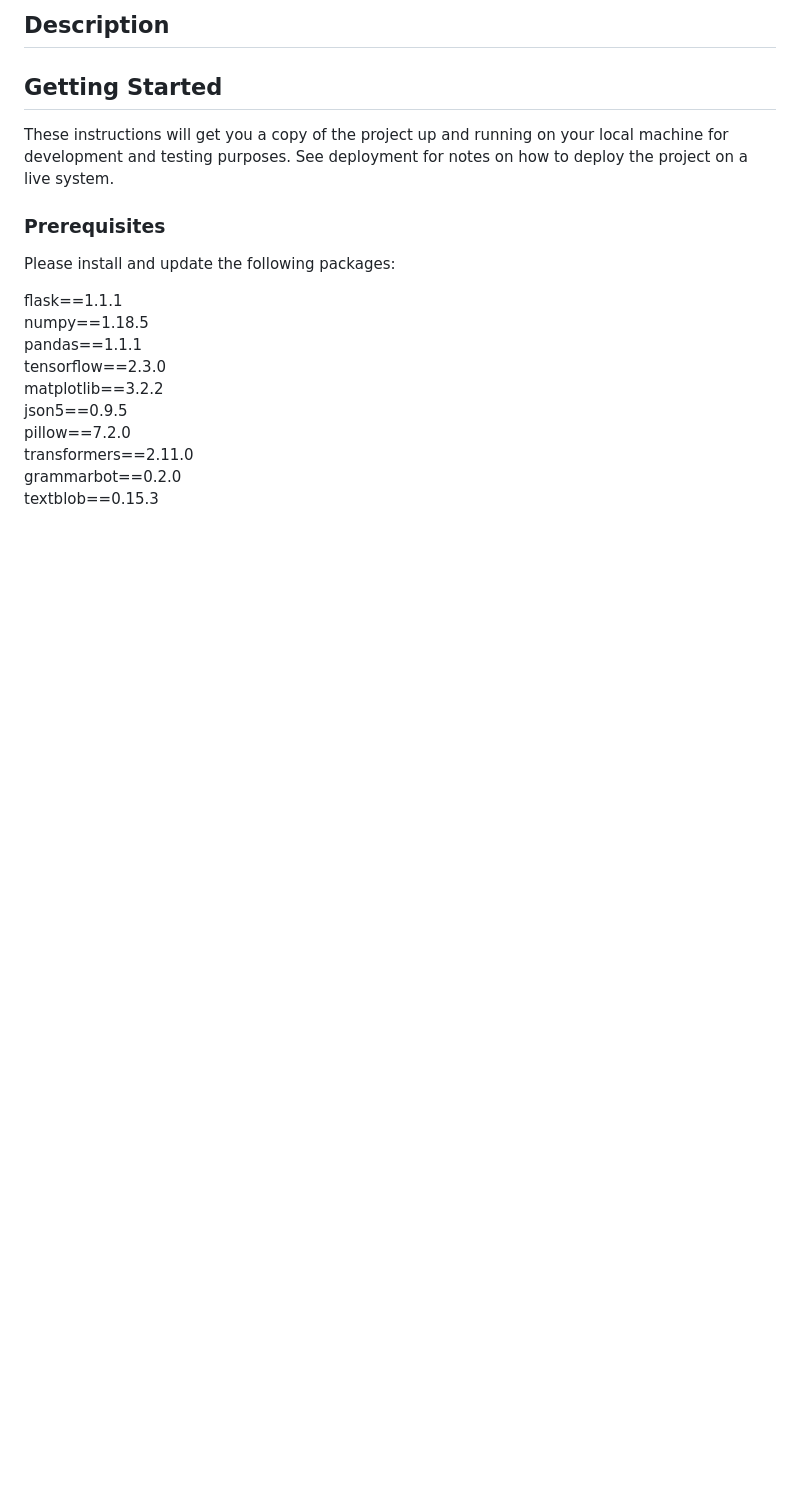
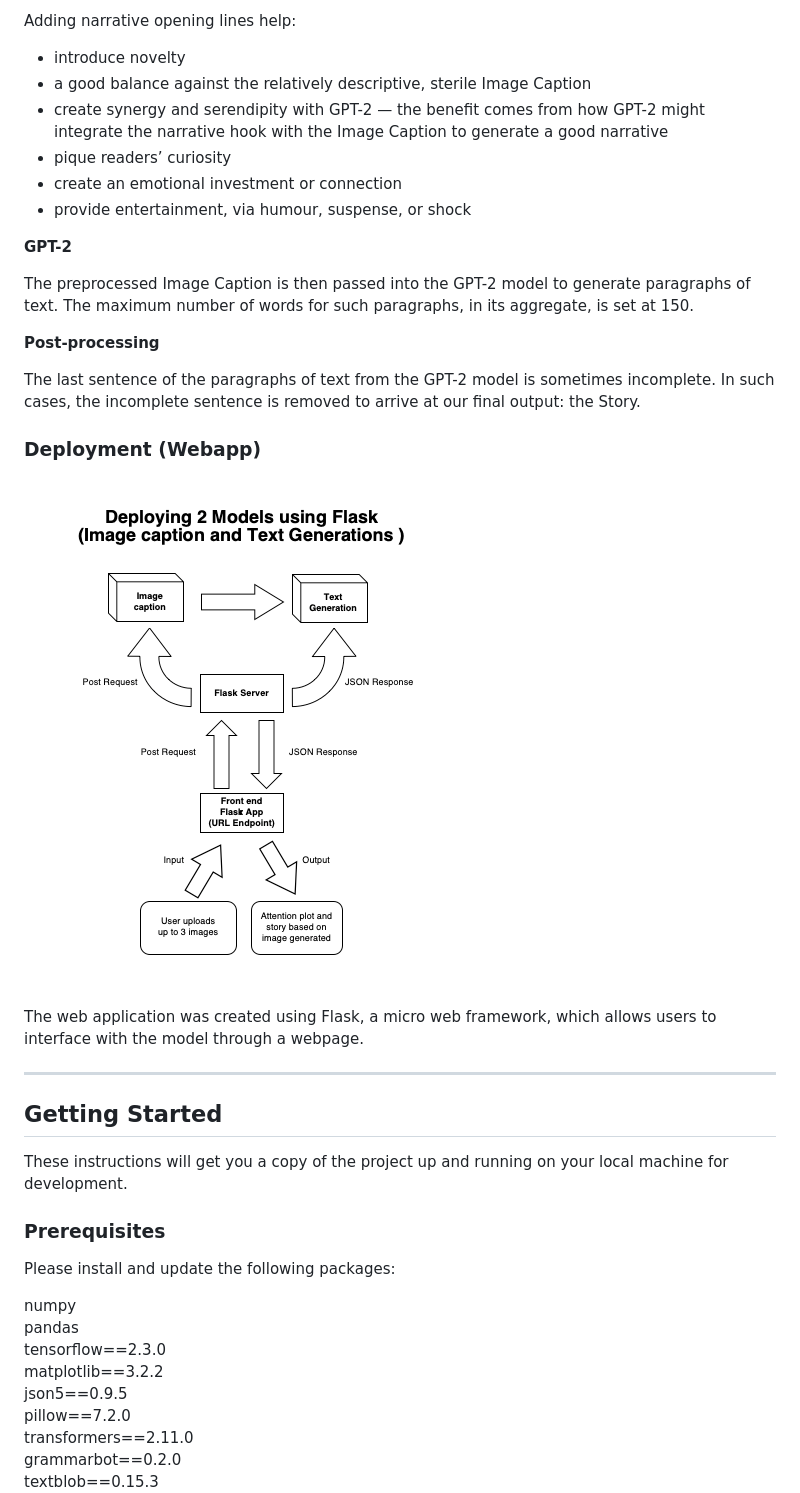
Before and after one commit to Fairy-Tale-Team/image_story_generator, a Markdown page: README.md, the part around the change printed below. Rendered like a GitHub page; pictures changed too: documentation/deployment.png (added); blank space fills up the shorter version.

```diff
--- a/README.md
+++ b/README.md
@@ -47,20 +80,40 @@ Generate story
 
 
-## Description
+Adding narrative opening lines help:
+- introduce novelty
+- a good balance against the relatively descriptive, sterile Image Caption
+- create synergy and serendipity with GPT-2 — the benefit comes from how GPT-2 might integrate the narrative hook with the Image Caption to generate a good narrative
+- pique readers’ curiosity
+- create an emotional investment or connection
+- provide entertainment, via humour, suspense, or shock
 
+**GPT-2**
 
+The preprocessed Image Caption is then passed into the GPT-2 model to generate paragraphs
+of text. The maximum number of words for such paragraphs, in its aggregate, is set at 150.
 
+**Post-processing**
+
+The last sentence of the paragraphs of text from the GPT-2 model is sometimes incomplete. In
+such cases, the incomplete sentence is removed to arrive at our final output: the Story.
+
+### Deployment (Webapp)
+
+![Webapp](./documentation/deployment.png)
+
+The web application was created using Flask, a micro web framework, which allows users to interface with the model through a webpage.
+
+---
 ## Getting Started
 
-These instructions will get you a copy of the project up and running on your local machine for development and testing purposes. See deployment for notes on how to deploy the project on a live system.
+These instructions will get you a copy of the project up and running on your local machine for development.
 
 ### Prerequisites
 
 Please install and update the following packages:
 
-flask==1.1.1
-numpy==1.18.5
-pandas==1.1.1
+numpy
+pandas
 tensorflow==2.3.0
 matplotlib==3.2.2
 json5==0.9.5
```
Also changed, not shown: other parts of README.md (+75 -65 lines), documentation/Header_1.png (renamed from documentation/Header.png), documentation/imgcap.png (added), documentation/submit_img.gif (added), 3 other files.
